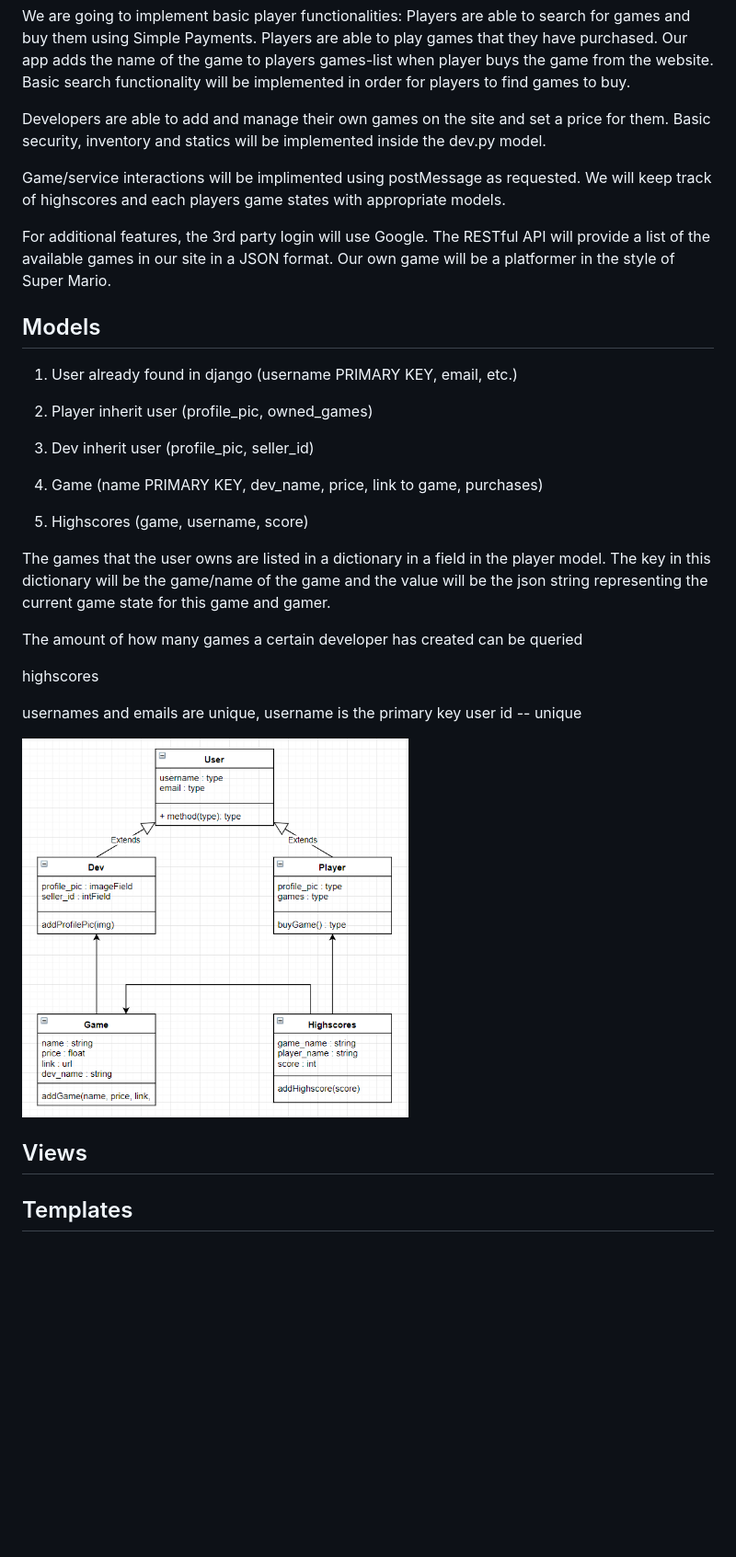
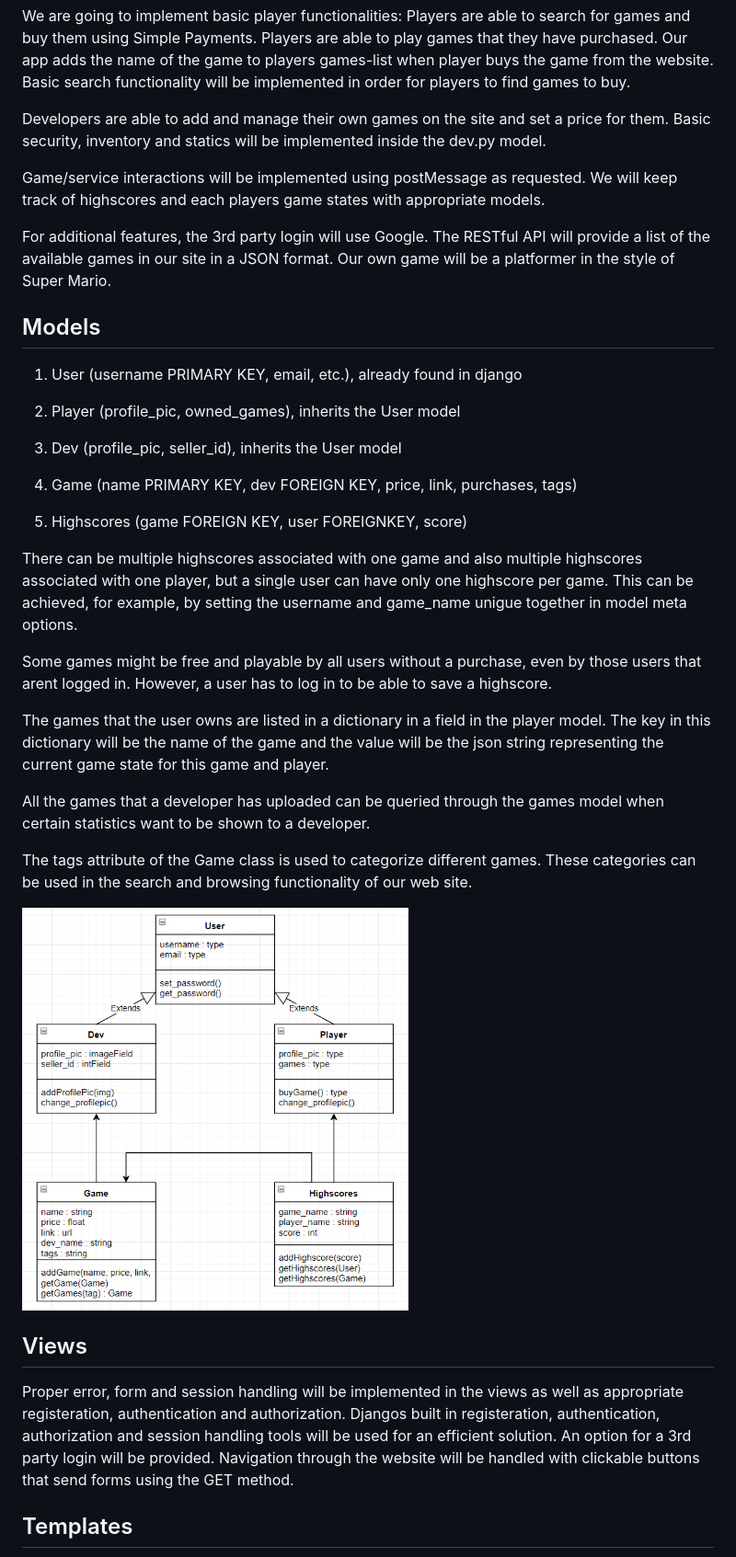
Before and after one commit to LVK-96/WSD-project, a Markdown page: plan/README.md, the part around the change printed below. Shown: that part at 92% size. Drawn GitHub-style; pictures changed too: plan/model_graph.PNG; blank space fills up the shorter version.

Commit message:
finished project plan

```diff
--- a/plan/README.md
+++ b/plan/README.md
@@ -16,29 +16,31 @@ We are going to implement basic player functionalities: Players are able to sear
 
 Developers are able to add and manage their own games on the site and set a price for them. Basic security, inventory and statics will be implemented inside the dev.<span></span>py model.
 
-Game/service interactions will be implimented using postMessage as requested. We will keep track of highscores and each players game states with appropriate models.
+Game/service interactions will be implemented using postMessage as requested. We will keep track of highscores and each players game states with appropriate models.
 
 For additional features, the 3rd party login will use Google. The RESTful API will provide a list of the available games in our site in a JSON format. Our own game will be a platformer in the style of Super Mario.
 
 ## Models
-1. User already found in django (username PRIMARY KEY, email, etc.)
-2. Player inherit user (profile_pic, owned_games)
-3. Dev inherit user (profile_pic, seller_id)
+1. User (username PRIMARY KEY, email, etc.), already found in django
+2. Player (profile_pic, owned_games), inherits the User model
+3. Dev (profile_pic, seller_id), inherits the User model
 
-4. Game (name PRIMARY KEY, dev_name, price, link to game, purchases)
-5. Highscores (game, username, score)
+4. Game (name PRIMARY KEY, dev FOREIGN KEY, price, link, purchases, tags)
+5. Highscores (game FOREIGN KEY, user FOREIGNKEY, score)
 
-The games that the user owns are listed in a dictionary in a field in the player model. The key in this dictionary will be the game/name of the game and the value will be the json string representing the current game state for this game and gamer.
+There can be multiple highscores associated with one game and also multiple highscores associated with one player, but a single user can have only one highscore per game. This can be achieved, for example, by setting the username and game_name unigue together in model meta options.
 
-The amount of how many games a certain developer has created can be queried
+Some games might be free and playable by all users without a purchase, even by those users that arent logged in. However, a user has to log in to be able to save a highscore.
 
-highscores
+The games that the user owns are listed in a dictionary in a field in the player model. The key in this dictionary will be the name of the game and the value will be the json string representing the current game state for this game and player.
 
-usernames and emails are unique, username is the primary key
-user id -- unique
+All the games that a developer has uploaded can be queried through the games model when certain statistics want to be shown to a developer.
+
+The tags attribute of the Game class is used to categorize different games. These categories can be used in the search and browsing functionality of our web site.
 
 <img src="model_graph.PNG" alt="Smiley face" height="420" width="420">
 
 ## Views
+Proper error, form and session handling will be implemented in the views as well as appropriate registeration, authentication and authorization. Djangos built in registeration, authentication, authorization and session handling tools will be used for an efficient solution. An option for a 3rd party login will be provided. Navigation through the website will be handled with clickable buttons that send forms using the GET method.
 
 ## Templates
```
Also changed, not shown: other parts of plan/README.md (+13 -1 lines), 1 other file.
